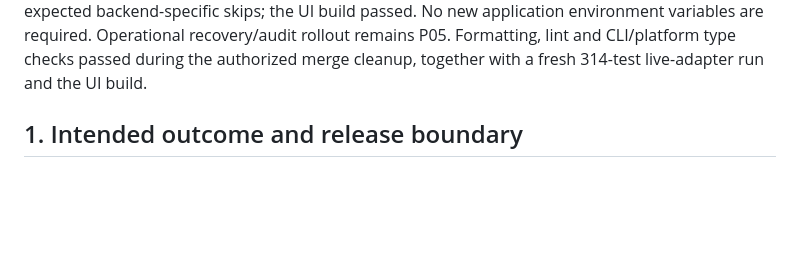
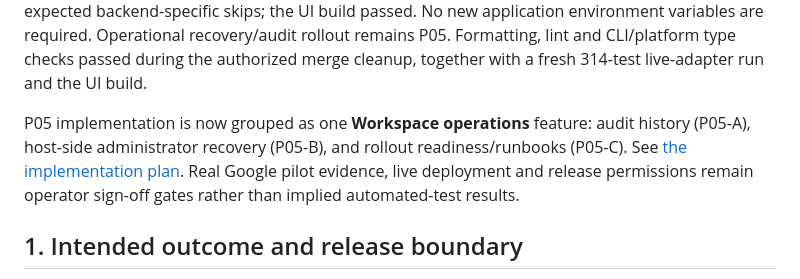
Before and after one commit to ShubhamTiwari909/visualguard-ai-testing, a Markdown page: docs/TEAM-ONBOARDING-PLAN.md, the part around the change. Drawn GitHub-style; blank space fills up the shorter version.

Commit message:
feature: plan workspace operations phase five

```diff
--- a/docs/TEAM-ONBOARDING-PLAN.md
+++ b/docs/TEAM-ONBOARDING-PLAN.md
@@ -28,6 +28,8 @@ P02 setup, migration and validation: [Google account linking](GOOGLE-ACCOUNT-LIN
 P03 setup, migration, manual checks, storage and limitations: [Invitations and admission](TEAM-INVITATIONS.md). On 16 October 2026, 234 focused tests passed across SQLite, PostgreSQL, a MongoDB replica set and standalone compatibility, with 16 intentional backend-specific skips (Mongo-only snapshot scenarios and the in-memory fake's evidence-deletion scenario). The UI build passed. Real-browser invitation creation, fragment removal, existing-password verification and acceptance were checked against a disposable local workspace. Only `VISUALGUARD_USER_ADMISSION=invite|legacy` is new; use the existing Google client credentials. Live Google browser acceptance still needs operator credentials. Expanded admin/last-admin controls remain P04; formatting, lint and type checks were deferred during initial implementation.
 
 P04 setup, manual checks, API changes and storage guarantees: [User administration](USER-ADMINISTRATION.md). The searchable directory, role changes, disable/restore, password reset, session/upload revocation and shared last-admin guard are implemented together. The focused live-adapter run passed 314 tests with 22 expected backend-specific skips; the UI build passed. No new application environment variables are required. Operational recovery/audit rollout remains P05. Formatting, lint and CLI/platform type checks passed during the authorized merge cleanup, together with a fresh 314-test live-adapter run and the UI build.
+
+P05 implementation is now grouped as one **Workspace operations** feature: audit history (P05-A), host-side administrator recovery (P05-B), and rollout readiness/runbooks (P05-C). See [the implementation plan](WORKSPACE-OPERATIONS-PLAN.md). Real Google pilot evidence, live deployment and release permissions remain operator sign-off gates rather than implied automated-test results.
 
 ## 1. Intended outcome and release boundary
 
```
Also changed, not shown: docs/WORKSPACE-OPERATIONS-PLAN.md (added, +28 -0 lines).
